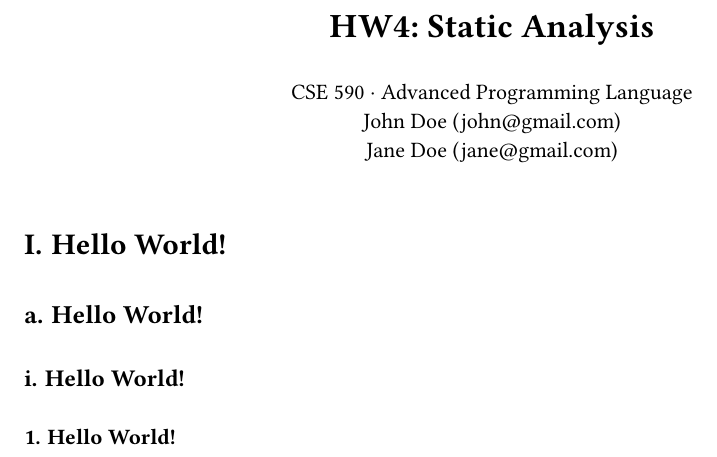
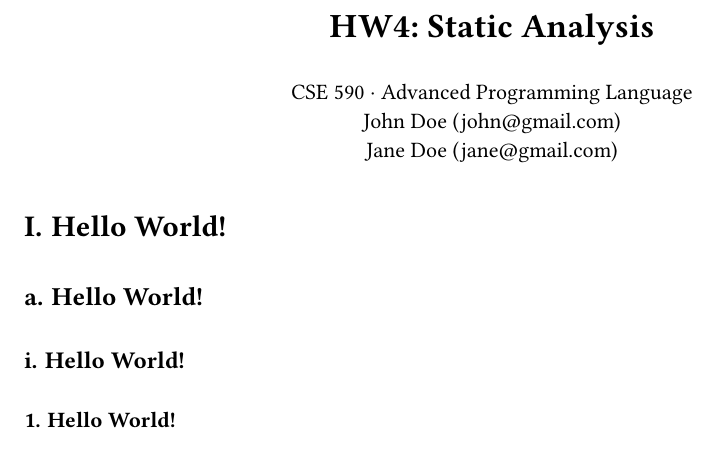
Before and after one commit to Goonco/typst-template, a Typst document (main.typ, which reads settings.typ): part of the page, cut so that both start at the same text. Compiled offline with Typst 0.15.

Commit message:
chore: remove vscode settings and indent between title and body

```diff
--- a/settings.typ
+++ b/settings.typ
@@ -68,7 +68,5 @@
     ]
   ]
 
-  v(0.8em)
-
   body
 }
```
Also changed, not shown: 1 other file.
